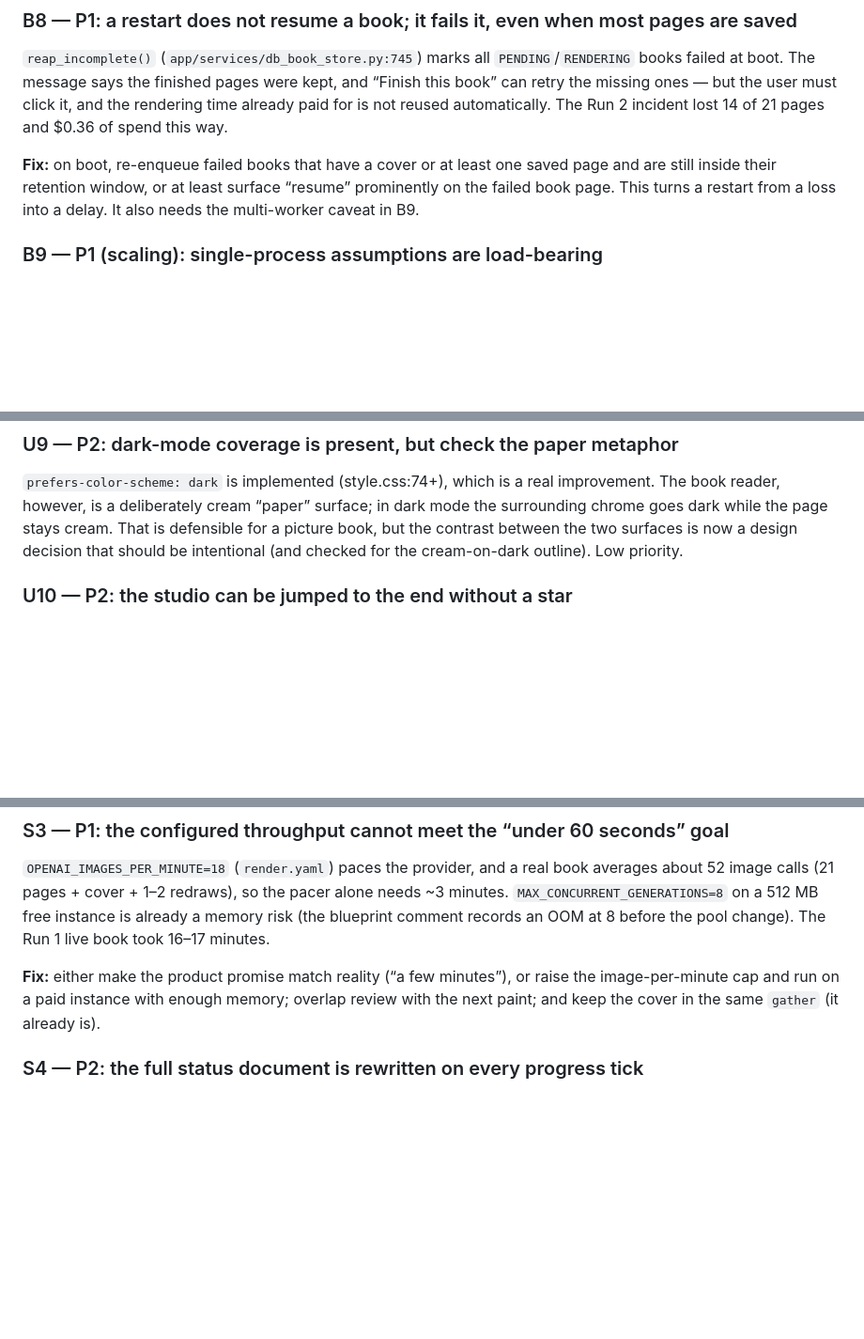
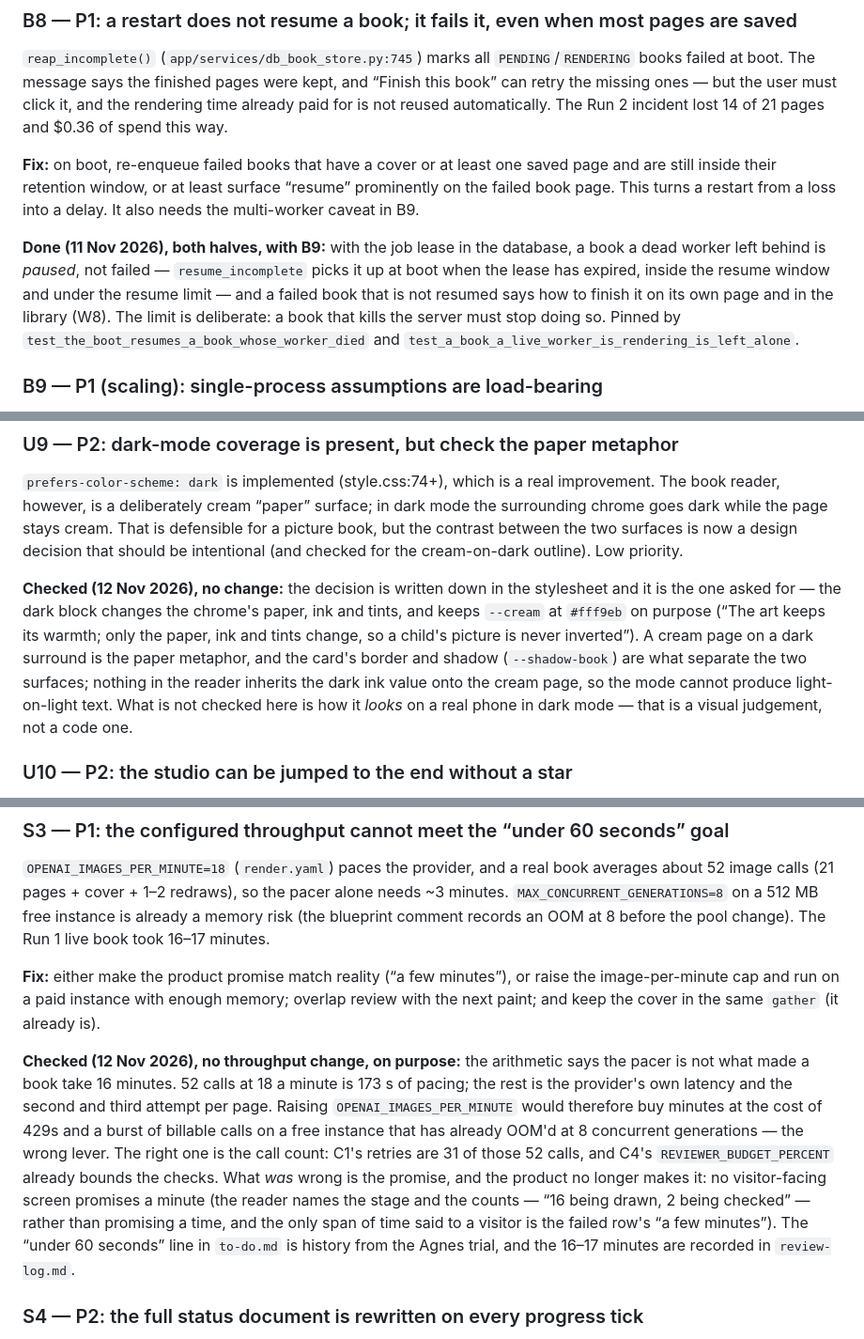
Before and after one commit to SYKhayyat/jack-and-the-beanstalk-book, a Markdown page: AUDIT.md, 3 parts joined by grey strips. Shown at 94% size. Rendered like a GitHub page; blank space fills up the shorter version.

Commit message:
docs(audit): record what dark mode, the clock and Stripe actually need
Four entries were open questions, not defects: dark mode's cream-on-dark
paper is the metaphor on purpose, the 60-second promise is gone from every
visitor-facing screen rather than met, `STRIPE_SECRET_KEY` is declared in
the blueprint and only the dashboard value is left, and a restart-paused
book is resumed at boot with its own page saying how to finish it.

🤖 Generated with Codebuff
Co-Authored-By: Codebuff <noreply@codebuff.com>

```diff
--- a/AUDIT.md
+++ b/AUDIT.md
@@ -100,6 +100,8 @@ The first story page is labelled `Page 1 of 20`, while its printed folio is `2`
 
 **Fix:** on boot, re-enqueue failed books that have a cover or at least one saved page and are still inside their retention window, or at least surface “resume” prominently on the failed book page. This turns a restart from a loss into a delay. It also needs the multi-worker caveat in B9.
 
+**Done (11 Nov 2026), both halves, with B9:** with the job lease in the database, a book a dead worker left behind is *paused*, not failed — `resume_incomplete` picks it up at boot when the lease has expired, inside the resume window and under the resume limit — and a failed book that is not resumed says how to finish it on its own page and in the library (W8). The limit is deliberate: a book that kills the server must stop doing so. Pinned by `test_the_boot_resumes_a_book_whose_worker_died` and `test_a_book_a_live_worker_is_rendering_is_left_alone`.
+
 ### B9 — P1 (scaling): single-process assumptions are load-bearing
 `reap_incomplete()` fails *all* pending/rendering books on every boot, including books another live worker may be rendering. `_start_lock`, `_active` jobs, `BookRunner._reviewer_rests_until`, the rate limiter and `Wallet._lock` are all in-memory. With more than one Render instance or Uvicorn worker, duplicate starts, double charges and cross-worker reaping are possible. The blueprint currently runs one free instance, so this is a latent scaling bug, not a live incident.
 
@@ -190,6 +192,8 @@ On a failed book the primary recovery is a button labelled **Finish this book**
 ### U9 — P2: dark-mode coverage is present, but check the paper metaphor
 `prefers-color-scheme: dark` is implemented (style.css:74+), which is a real improvement. The book reader, however, is a deliberately cream “paper” surface; in dark mode the surrounding chrome goes dark while the page stays cream. That is defensible for a picture book, but the contrast between the two surfaces is now a design decision that should be intentional (and checked for the cream-on-dark outline). Low priority.
 
+**Checked (12 Nov 2026), no change:** the decision is written down in the stylesheet and it is the one asked for — the dark block changes the chrome's paper, ink and tints, and keeps `--cream` at `#fff9eb` on purpose (“The art keeps its warmth; only the paper, ink and tints change, so a child's picture is never inverted”). A cream page on a dark surround is the paper metaphor, and the card's border and shadow (`--shadow-book`) are what separate the two surfaces; nothing in the reader inherits the dark ink value onto the cream page, so the mode cannot produce light-on-light text. What is not checked here is how it *looks* on a real phone in dark mode — that is a visual judgement, not a code one.
+
 ### U10 — P2: the studio can be jumped to the end without a star
 The shared step header links **4 Make it** directly to `/stories/<story>/about` (`app/templates/_steps.html`). The About page correctly disables “Make the book” and shows “Go back to the faces”, but the user reaches a dead end. The header's step links should respect `firstUnfinished()` and land on the first step that still needs work (or show the About page in a read-only “answer the earlier steps first” state).
 
@@ -263,6 +267,8 @@ See B12. Measured 0.28 s (800 px) and 0.38 s (1600 px) per 1152×864 image on a
 
 **Fix:** either make the product promise match reality (“a few minutes”), or raise the image-per-minute cap and run on a paid instance with enough memory; overlap review with the next paint; and keep the cover in the same `gather` (it already is).
 
+**Checked (12 Nov 2026), no throughput change, on purpose:** the arithmetic says the pacer is not what made a book take 16 minutes. 52 calls at 18 a minute is 173 s of pacing; the rest is the provider's own latency and the second and third attempt per page. Raising `OPENAI_IMAGES_PER_MINUTE` would therefore buy minutes at the cost of 429s and a burst of billable calls on a free instance that has already OOM'd at 8 concurrent generations — the wrong lever. The right one is the call count: C1's retries are 31 of those 52 calls, and C4's `REVIEWER_BUDGET_PERCENT` already bounds the checks. What *was* wrong is the promise, and the product no longer makes it: no visitor-facing screen promises a minute (the reader names the stage and the counts — “16 being drawn, 2 being checked” — rather than promising a time, and the only span of time said to a visitor is the failed row's “a few minutes”). The “under 60 seconds” line in `to-do.md` is history from the Agnes trial, and the 16–17 minutes are recorded in `review-log.md`.
+
 ### S4 — P2: the full status document is rewritten on every progress tick
 `status_payload` includes each page's full story text (`app/services/book_document.py:127–160`), and `save_status` rewrites the whole JSON on every stage change; the browser polls it every 1.5 s (`app/static/book-live.js:16`). That is ~10–12 KB × dozens of writes per book, plus the poll payload, all over the network to Neon. Store story text once (book/story page rows) and keep the poll document to ids/status/URLs, or only update the changed page.
 
```
Also changed, not shown: other parts of AUDIT.md (+2 -0 lines).
